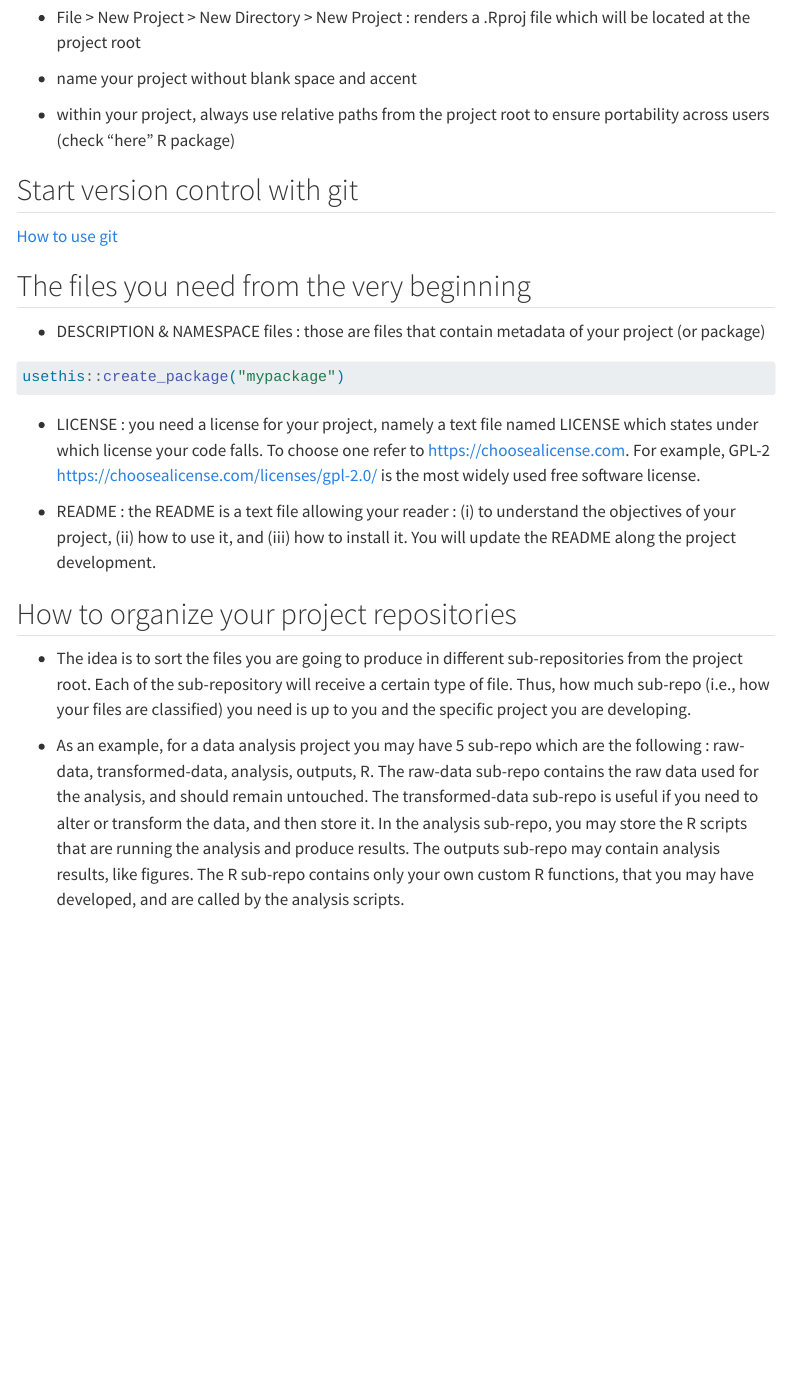
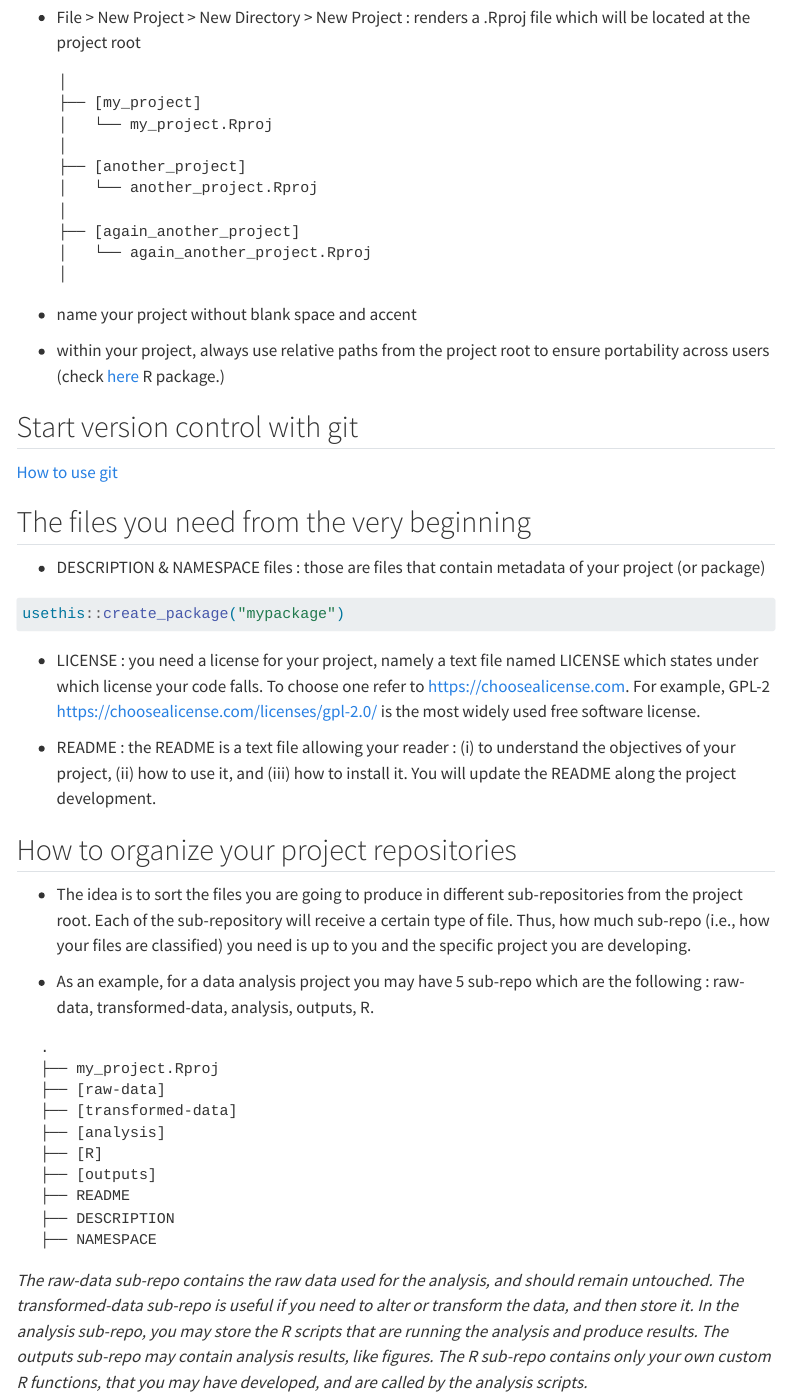
Before and after one commit to umr-amap/amap-dev-website, a Quarto document (src/starting_project.qmd): the page in a window 1100 px wide, from 190 px down. Rendered offline with R 4.5, knitr and Pandoc in place of Quarto, with nearby package versions; menus at the side of the page are left out.

Commit message:
add illustration

````diff
--- a/src/starting_project.qmd
+++ b/src/starting_project.qmd
@@ -8,9 +8,22 @@ title: "Starting a new project"
 
 - File > New Project > New Directory > New Project : renders a .Rproj file which will be located at the project root
 
+```
+    │
+    ├── [my_project]
+    │   └── my_project.Rproj
+    │
+    ├── [another_project]
+    │   └── another_project.Rproj
+    │
+    ├── [again_another_project]
+    │   └── again_another_project.Rproj
+    │
+```
+
 - name your project without blank space and accent
 
-- within your project, always use relative paths from the project root to ensure portability across users (check "here" R package)
+- within your project, always use relative paths from the project root to ensure portability across users (check [here](https://here.r-lib.org) R package.)
 
 ## Start version control with git
 
@@ -32,7 +45,22 @@ usethis::create_package("mypackage")
 
 - The idea is to sort the files you are going to produce in different sub-repositories from the project root. Each of the sub-repository will receive a certain type of file. Thus, how much sub-repo (i.e., how your files are classified) you need is up to you and the specific project you are developing.
 
-- As an example, for a data analysis project you may have 5 sub-repo which are the following : raw-data, transformed-data, analysis, outputs, R. The raw-data sub-repo contains the raw data used for the analysis, and should remain untouched. The transformed-data sub-repo is useful if you need to alter or transform the data, and then store it. In the analysis sub-repo, you may store the R scripts that are running the analysis and produce results. The outputs sub-repo may contain analysis results, like figures. The R sub-repo contains only your own custom R functions, that you may have developed, and are called by the analysis scripts.
+- As an example, for a data analysis project you may have 5 sub-repo which are the following : raw-data, transformed-data, analysis, outputs, R.
+
+```
+  .
+  ├── my_project.Rproj
+  ├── [raw-data]
+  ├── [transformed-data]
+  ├── [analysis]
+  ├── [R]
+  ├── [outputs]
+  ├── README
+  ├── DESCRIPTION
+  ├── NAMESPACE
+```
+
+*The raw-data sub-repo contains the raw data used for the analysis, and should remain untouched. The transformed-data sub-repo is useful if you need to alter or transform the data, and then store it. In the analysis sub-repo, you may store the R scripts that are running the analysis and produce results. The outputs sub-repo may contain analysis results, like figures. The R sub-repo contains only your own custom R functions, that you may have developed, and are called by the analysis scripts.*
 
 - Obviously, this structure should be adapted to each project complexity and needs. Nevertheless, remember that you are trying to facilitate the reuse of your code, so be careful to keep your organization simple and readable.
 
````
